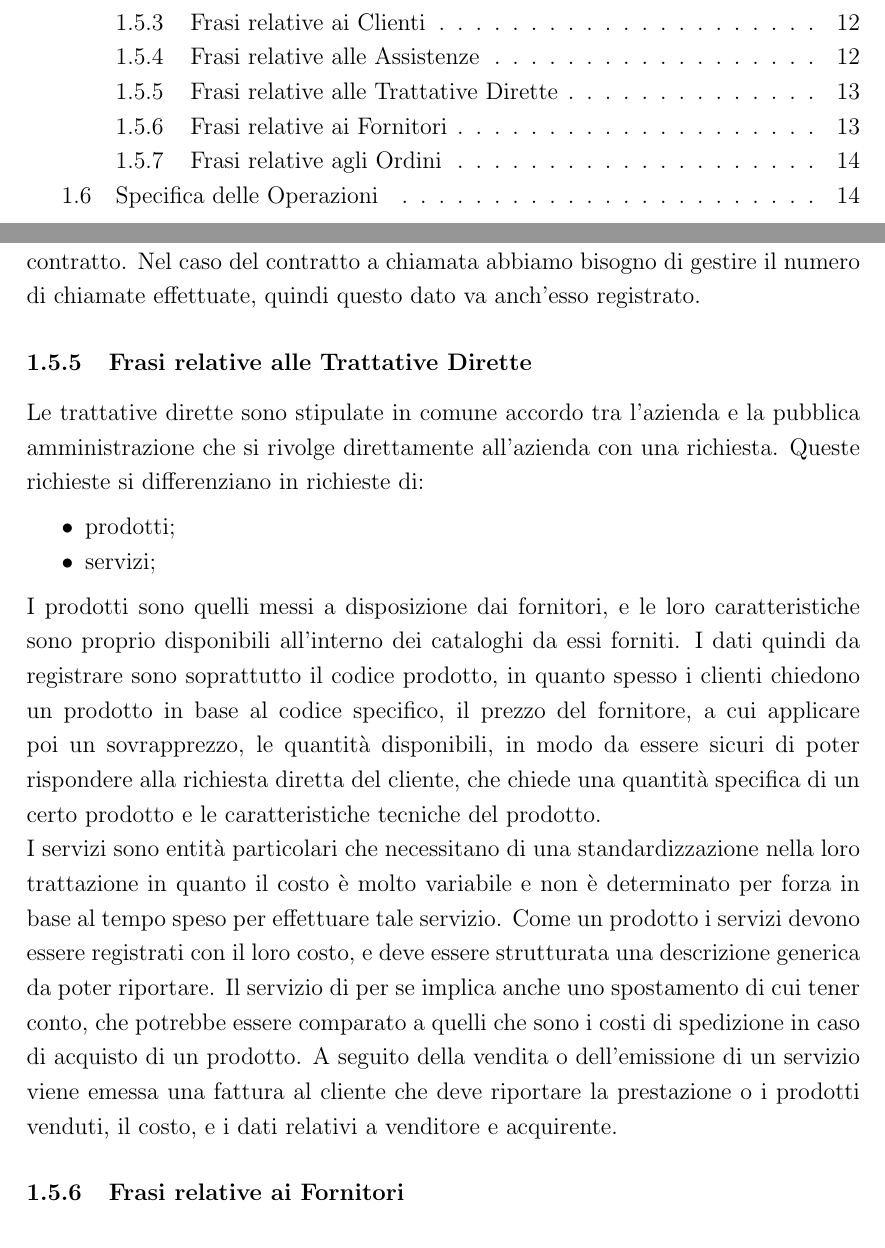
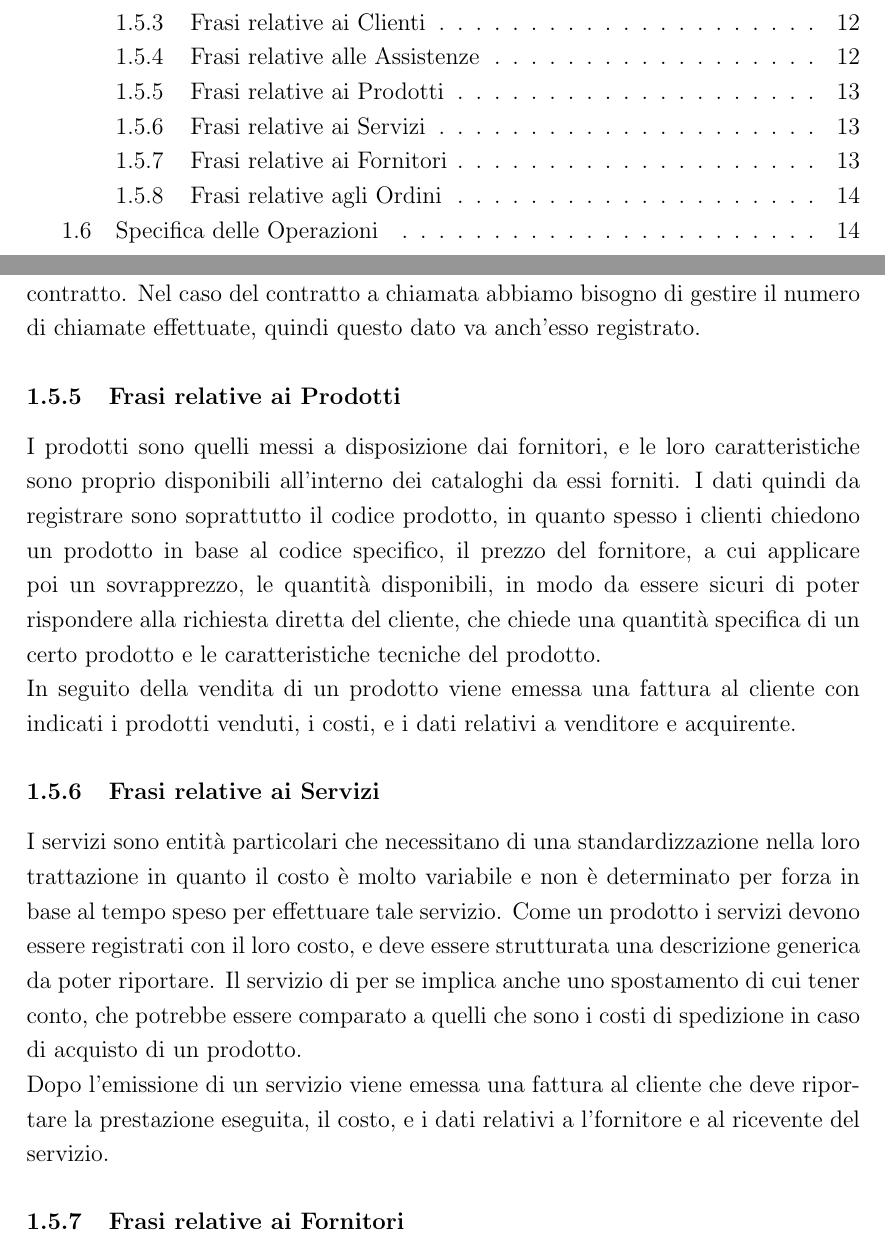
Before and after one commit to xn3cr0nx/DatabaseProject, a LaTeX document (Latex Base di Dati Template/Progetto-Basi-di-Dati-TEMPLATE.tex, which reads Latex Base di Dati Template/Sezioni/strutturazreq.tex): two parts of pages 2 and 14 of 17, joined at a grey line, cut so that both start at the same text. Compiled offline with pdfLaTeX.

Commit message:
Divide trattative dirette in prodotti e servizi

```diff
--- a/Latex Base di Dati Template/Sezioni/strutturazreq.tex
+++ b/Latex Base di Dati Template/Sezioni/strutturazreq.tex
@@ -26,15 +26,13 @@ I dati importanti al riguardo sono la durata del contratto, il tipo di servizio
 I contratti a chiamata non coprono un arco di tempo valido per cui il cliente ha la possibilità di chiamare per ricevere assistenza, ma la quota pagata dal cliente serve a ricoprire un certo numero di chiamate. Anche in questo caso abbiamo bisogno di dati simili al contratto on center, con la data di inizio e il numero di chiamate disponibili.\newline
 In entrambi i contratti abbiamo interesse a calcolare il residuo di quanto accordato da contratto, quindi per il contratto on center quando è il tempo residuo, e per il contratto a chiamata quante sono le chiamate residue. Nel primo caso è semplicemente calcolabile grazie ai dati sulla data di stipula e sulla scadenza del contratto. Nel caso del contratto a chiamata abbiamo bisogno di gestire il numero di chiamate effettuate, quindi questo dato va anch'esso registrato.
 
-\subsubsection{Frasi relative alle Trattative Dirette}
-Le trattative dirette sono stipulate in comune accordo tra l'azienda e la pubblica amministrazione che si rivolge direttamente all'azienda con una richiesta. Queste richieste si differenziano in richieste di:
-\begin{itemize}
-\item	prodotti;
-\item	servizi;
-\end{itemize}
+\subsubsection{Frasi relative ai Prodotti}
 I prodotti sono quelli messi a disposizione dai fornitori, e le loro caratteristiche sono proprio disponibili all'interno dei cataloghi da essi forniti. I dati quindi da registrare sono soprattutto il codice prodotto, in quanto spesso i clienti chiedono un prodotto in base al codice specifico, il prezzo del fornitore, a cui applicare poi un sovrapprezzo, le quantità disponibili, in modo da essere sicuri di poter rispondere alla richiesta diretta del cliente, che chiede una quantità specifica di un certo prodotto e le caratteristiche tecniche del prodotto.\newline
-I servizi sono entità particolari che necessitano di una standardizzazione nella loro trattazione in quanto il costo è molto variabile e non è determinato per forza in base al tempo speso per effettuare tale servizio. Come un prodotto i servizi devono essere registrati con il loro costo, e deve essere strutturata una descrizione generica da poter riportare. Il servizio di per se implica anche uno spostamento di cui tener conto, che potrebbe essere comparato a quelli che sono i costi di spedizione in caso di acquisto di un prodotto.
-A seguito della vendita o dell'emissione di un servizio viene emessa una fattura al cliente che deve riportare la prestazione o i prodotti venduti, il costo, e i dati relativi a venditore e acquirente.
+In seguito della vendita di un prodotto viene emessa una fattura al cliente con indicati i prodotti venduti, i costi, e i dati relativi a venditore e acquirente.
+
+\subsubsection{Frasi relative ai Servizi}
+I servizi sono entità particolari che necessitano di una standardizzazione nella loro trattazione in quanto il costo è molto variabile e non è determinato per forza in base al tempo speso per effettuare tale servizio. Come un prodotto i servizi devono essere registrati con il loro costo, e deve essere strutturata una descrizione generica da poter riportare. Il servizio di per se implica anche uno spostamento di cui tener conto, che potrebbe essere comparato a quelli che sono i costi di spedizione in caso di acquisto di un prodotto.\newline
+Dopo l'emissione di un servizio viene emessa una fattura al cliente che deve riportare la prestazione eseguita, il costo, e i dati relativi a l'fornitore e al ricevente del servizio.
 
 \subsubsection{Frasi relative ai Fornitori}
 I fornitori sono coloro da cui vengono acquistati i prodotti da vendere ai clienti. I dati necessari al riguardo sono simili a quelli dei clienti, quindi bisogna registrare ragione sociale, indirizzo, dati di fatturazione per i pagamenti. Ad essi è importante legare i catalogi forniti, che vengono consultati per verificare la disponibilità dei prodotti, e vengono aggiornati mensilmente. I cataloghi contengono i prodotti discussi in precedenza per quanto riguarda l'acquisto di prodotti in trattative dirette.
```
Also changed, not shown: Latex Base di Dati Template/Progetto-Basi-di-Dati-TEMPLATE.pdf.
